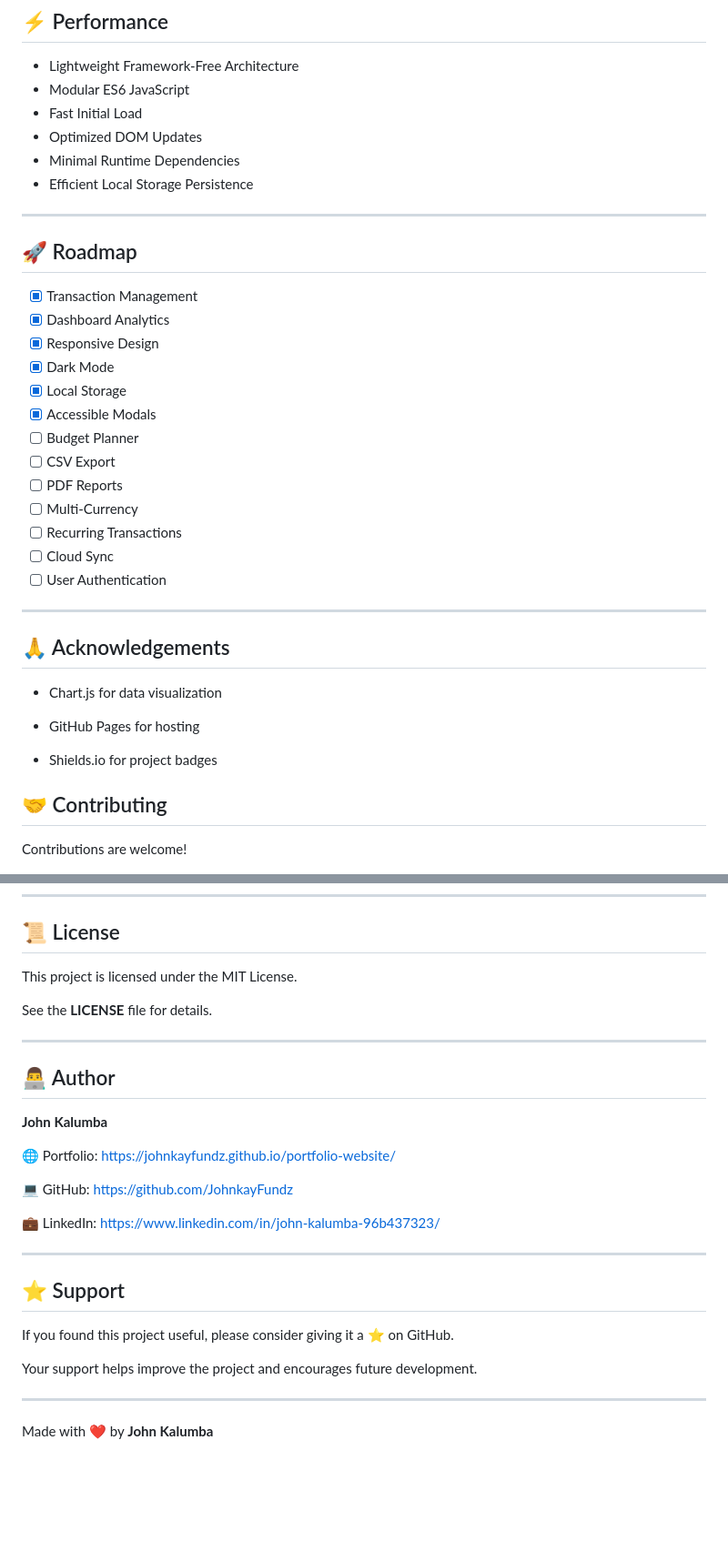
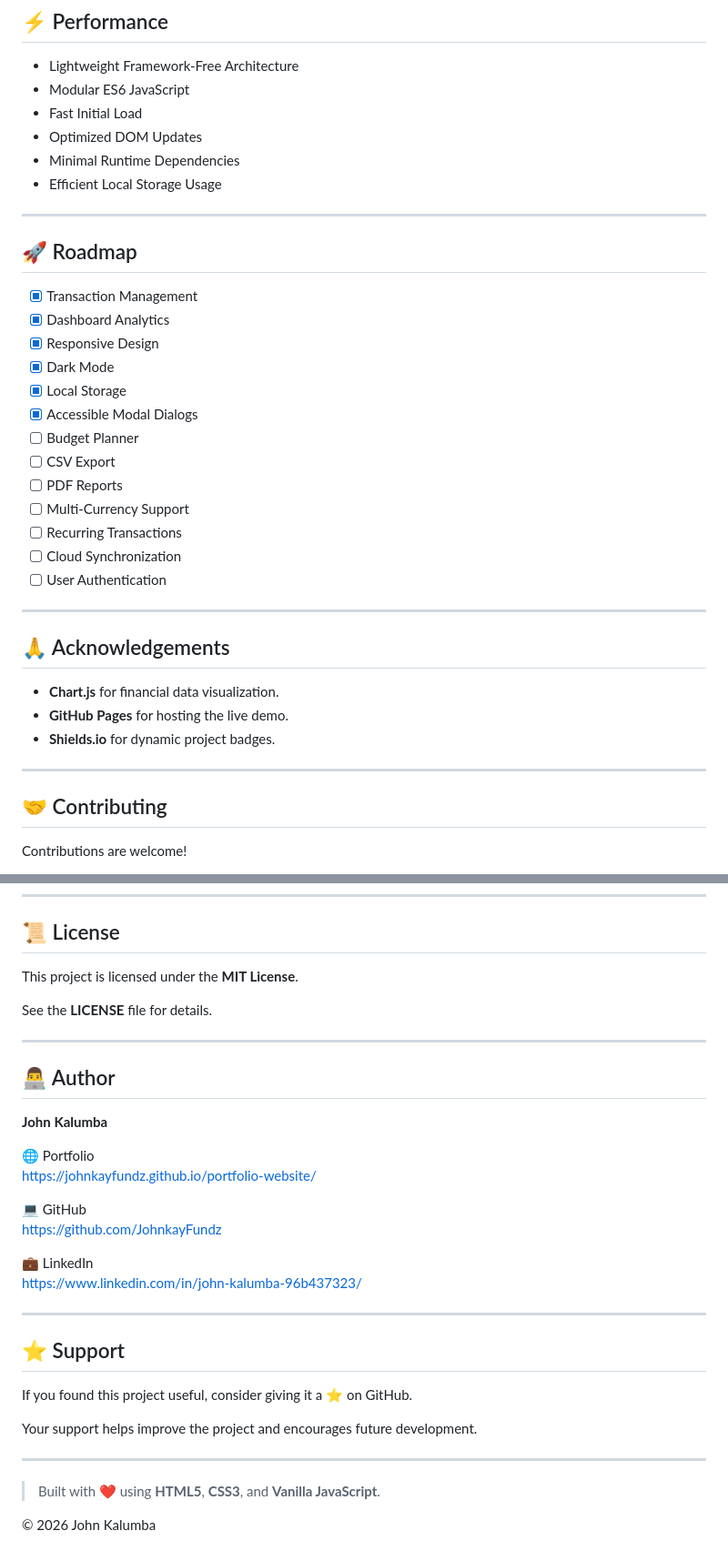
Before and after one commit to JohnkayFundz/Smart-Finance-Dashboard, a Markdown page: README.md, 2 parts joined by grey strips. Shown at 91% size. GitHub-like rendering; blank space fills up the shorter version.

```diff
--- a/README.md
+++ b/README.md
@@ -219,7 +239,7 @@ Smart-Finance-Dashboard/
 - Fast Initial Load
 - Optimized DOM Updates
 - Minimal Runtime Dependencies
-- Efficient Local Storage Persistence
+- Efficient Local Storage Usage
 
 ---
 
@@ -230,25 +250,24 @@ Smart-Finance-Dashboard/
 - [x] Responsive Design
 - [x] Dark Mode
 - [x] Local Storage
-- [x] Accessible Modals
+- [x] Accessible Modal Dialogs
 - [ ] Budget Planner
 - [ ] CSV Export
 - [ ] PDF Reports
-- [ ] Multi-Currency
+- [ ] Multi-Currency Support
 - [ ] Recurring Transactions
-- [ ] Cloud Sync
+- [ ] Cloud Synchronization
 - [ ] User Authentication
 
 ---
+
 ## 🙏 Acknowledgements
 
+- **Chart.js** for financial data visualization.
+- **GitHub Pages** for hosting the live demo.
+- **Shields.io** for dynamic project badges.
 
-
-- Chart.js for data visualization
-
-- GitHub Pages for hosting
-
-- Shields.io for project badges
+---
 
 ## 🤝 Contributing
 
@@ -268,7 +287,7 @@ Please follow our **CODE_OF_CONDUCT.md**.
 
 ## 📜 License
 
-This project is licensed under the MIT License.
+This project is licensed under the **MIT License**.
 
 See the **LICENSE** file for details.
 
@@ -278,20 +297,25 @@ See the **LICENSE** file for details.
 
 **John Kalumba**
 
-🌐 Portfolio: <https://johnkayfundz.github.io/portfolio-website/>
+🌐 Portfolio
+<https://johnkayfundz.github.io/portfolio-website/>
 
-💻 GitHub: <https://github.com/JohnkayFundz>
+💻 GitHub
+<https://github.com/JohnkayFundz>
 
-💼 LinkedIn: <https://www.linkedin.com/in/john-kalumba-96b437323/>
+💼 LinkedIn
+<https://www.linkedin.com/in/john-kalumba-96b437323/>
 
 ---
 
 ## ⭐ Support
 
-If you found this project useful, please consider giving it a ⭐ on GitHub.
+If you found this project useful, consider giving it a ⭐ on GitHub.
 
 Your support helps improve the project and encourages future development.
 
 ---
 
-Made with ❤️ by **John Kalumba**
+> Built with ❤️ using **HTML5**, **CSS3**, and **Vanilla JavaScript**.
+
+© 2026 John Kalumba
```
Also changed, not shown: other parts of README.md (+47 -27 lines).
